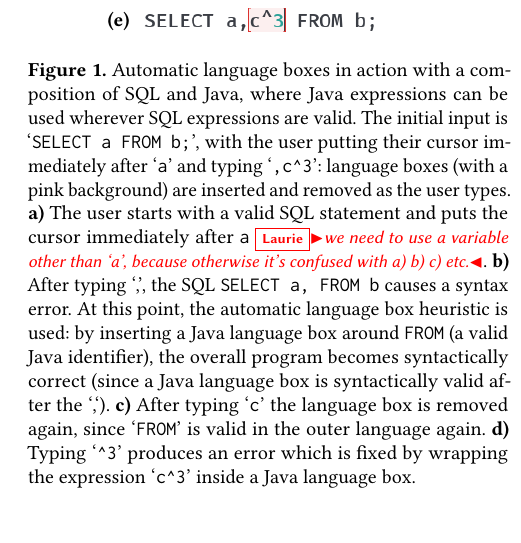
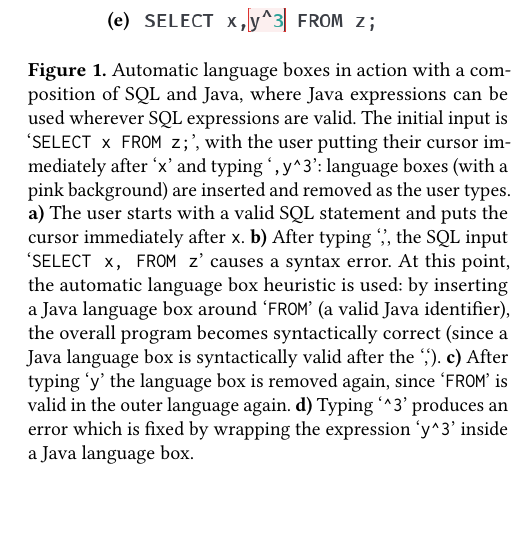
Before and after one commit to softdevteam/auto_lbox_paper, a LaTeX paper (auto_lbox.tex): part of one column of page 2 of 14, cut so that both start at the same text, the shorter picture padded with empty space. Compiled offline with pdfLaTeX.

Commit message:
Addressed Laurie's comment in the caption

```diff
--- a/auto_lbox.tex
+++ b/auto_lbox.tex
@@ -241,20 +241,18 @@ combined, lead to an effective heuristic for many cases (see Figure \ref{intro_e
     \end{picture}
     \caption{Automatic language boxes in action with a composition of SQL
       and Java, where Java expressions can be used wherever SQL expressions
-      are valid. The initial input is `\texttt{SELECT a FROM b;}', with the user
-      putting their cursor immediately after `\texttt{a}' and typing `\texttt{,c\textasciicircum3}':
+      are valid. The initial input is `\texttt{SELECT x FROM z;}', with the user
+      putting their cursor immediately after `\texttt{x}' and typing `\texttt{,y\textasciicircum3}':
       language boxes (with a pink background) are inserted and removed as the
       user types.  \textbf{a)} The user starts with a valid SQL statement and
-      puts the cursor immediately after \texttt{a} \laurie{we need to use a
-      variable other than `a', because otherwise it's confused with a) b) c)
-    etc.}. \textbf{b)} After typing `,', the SQL \texttt{SELECT a, FROM b} causes
+      puts the cursor immediately after \texttt{x}. \textbf{b)} After typing `,', the SQL input \qtt{SELECT x, FROM z} causes
     a syntax error. At this point, the automatic language box heuristic
-    is used: by inserting a Java language box around \texttt{FROM} (a valid
+    is used: by inserting a Java language box around \qtt{FROM} (a valid
     Java identifier), the overall program becomes syntactically correct (since
     a Java language box is syntactically valid after the `,`). \textbf{c)} After typing
-    `\texttt{c}' the language box is removed again, since `\texttt{FROM}' is
+    `\texttt{y}' the language box is removed again, since `\texttt{FROM}' is
     valid in the outer language again. \textbf{d)} Typing `\texttt{\textasciicircum3}' produces an error
-    which is fixed by wrapping the expression `\texttt{c\textasciicircum3}' inside a Java
+    which is fixed by wrapping the expression `\texttt{y\textasciicircum3}' inside a Java
     language box.
 }
 \label{intro_example}
```
Also changed, not shown: images/auto_remove_insert_sql_java.png.
